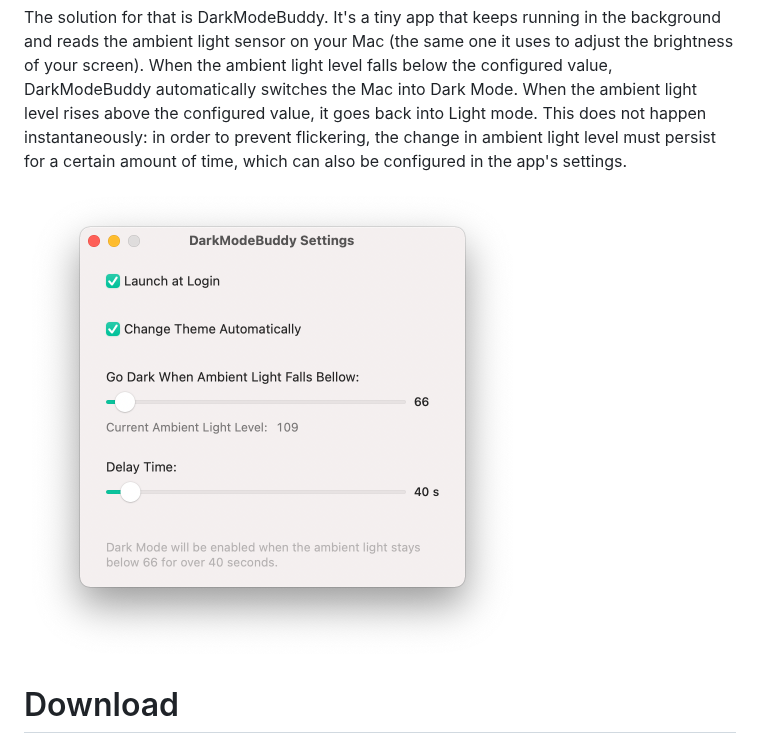
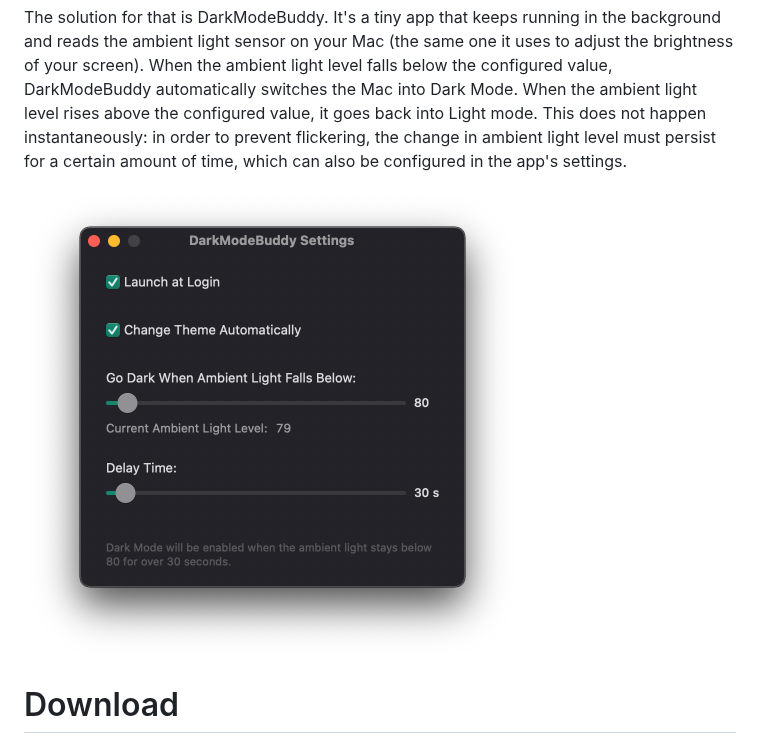
Before and after one commit to insidegui/DarkModeBuddy, a Markdown page: README.md, the part around the change. Drawn GitHub-style; pictures changed too: Assets/screenshot2.png (deleted), Assets/screenshot3.png (added).

Commit message:
Updated screenshot

```diff
--- a/README.md
+++ b/README.md
@@ -8,7 +8,7 @@ I've never been a fan of the built-in "Auto" mode on macOS because it's based on
 
 The solution for that is DarkModeBuddy. It's a tiny app that keeps running in the background and reads the ambient light sensor on your Mac (the same one it uses to adjust the brightness of your screen). When the ambient light level falls below the configured value, DarkModeBuddy automatically switches the Mac into Dark Mode. When the ambient light level rises above the configured value, it goes back into Light mode. This does not happen instantaneously: in order to prevent flickering, the change in ambient light level must persist for a certain amount of time, which can also be configured in the app's settings.
 
-<img src="./Assets/screenshot2.png" width="497">
+<img src="./Assets/screenshot3.png" width="497">
 
 # Download
 
```
